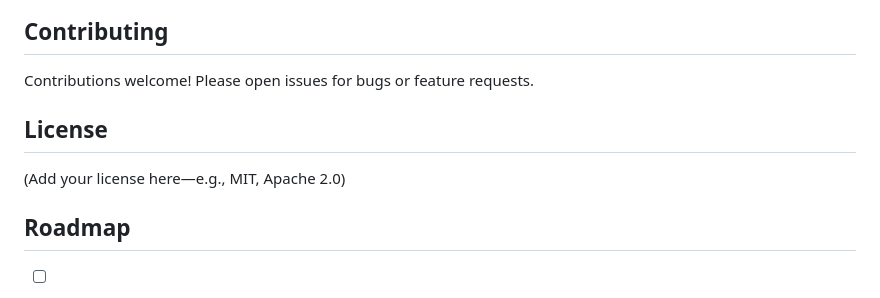
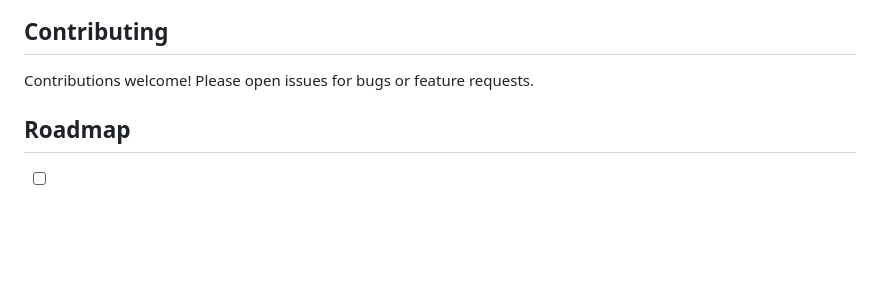
Before and after one commit to vixinxiviir/datadiff, a Markdown page: README.md, the part around the change. Drawn GitHub-style; blank space fills up the shorter version.

```diff
--- a/README.md
+++ b/README.md
@@ -284,9 +284,6 @@ Polars infers types from the first 100 rows. If your CSV has mixed types, ensure
 
 Contributions welcome! Please open issues for bugs or feature requests.
 
-## License
-
-(Add your license here—e.g., MIT, Apache 2.0)
 
 ## Roadmap
 
```
